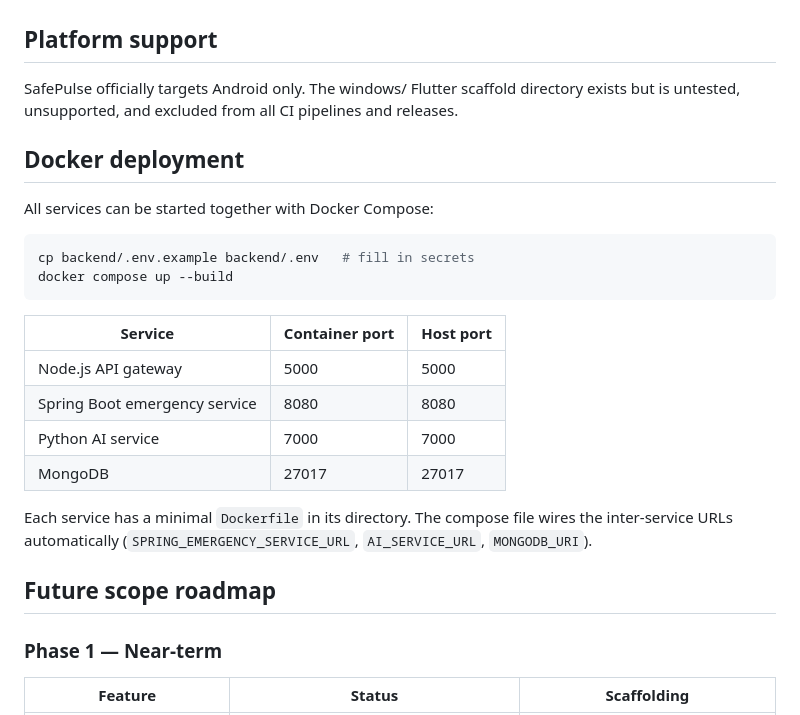
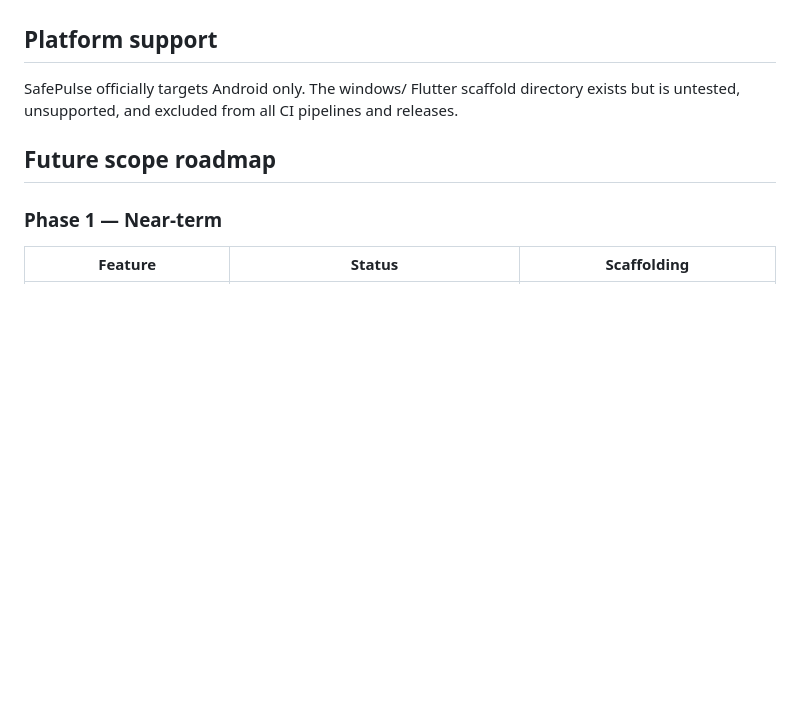
Before and after one commit to sivapranaydakamari/SafePulse, a Markdown page: README.md, the part around the change. GitHub-like rendering; blank space fills up the shorter version.

Commit message:
chore: remove Docker deployment instructions from README

````diff
--- a/README.md
+++ b/README.md
@@ -105,24 +105,6 @@ Note: `frontend/packages/telephony_fix` is a local patched Telephony plugin used
 
 SafePulse officially targets Android only. The windows/ Flutter scaffold directory exists but is untested, unsupported, and excluded from all CI pipelines and releases.
 
-## Docker deployment
-
-All services can be started together with Docker Compose:
-
-```bash
-cp backend/.env.example backend/.env   # fill in secrets
-docker compose up --build
-```
-
-| Service | Container port | Host port |
-|---|---|---|
-| Node.js API gateway | 5000 | 5000 |
-| Spring Boot emergency service | 8080 | 8080 |
-| Python AI service | 7000 | 7000 |
-| MongoDB | 27017 | 27017 |
-
-Each service has a minimal `Dockerfile` in its directory. The compose file wires the inter-service URLs automatically (`SPRING_EMERGENCY_SERVICE_URL`, `AI_SERVICE_URL`, `MONGODB_URI`).
-
 ## Future scope roadmap
 
 ### Phase 1 — Near-term
````
